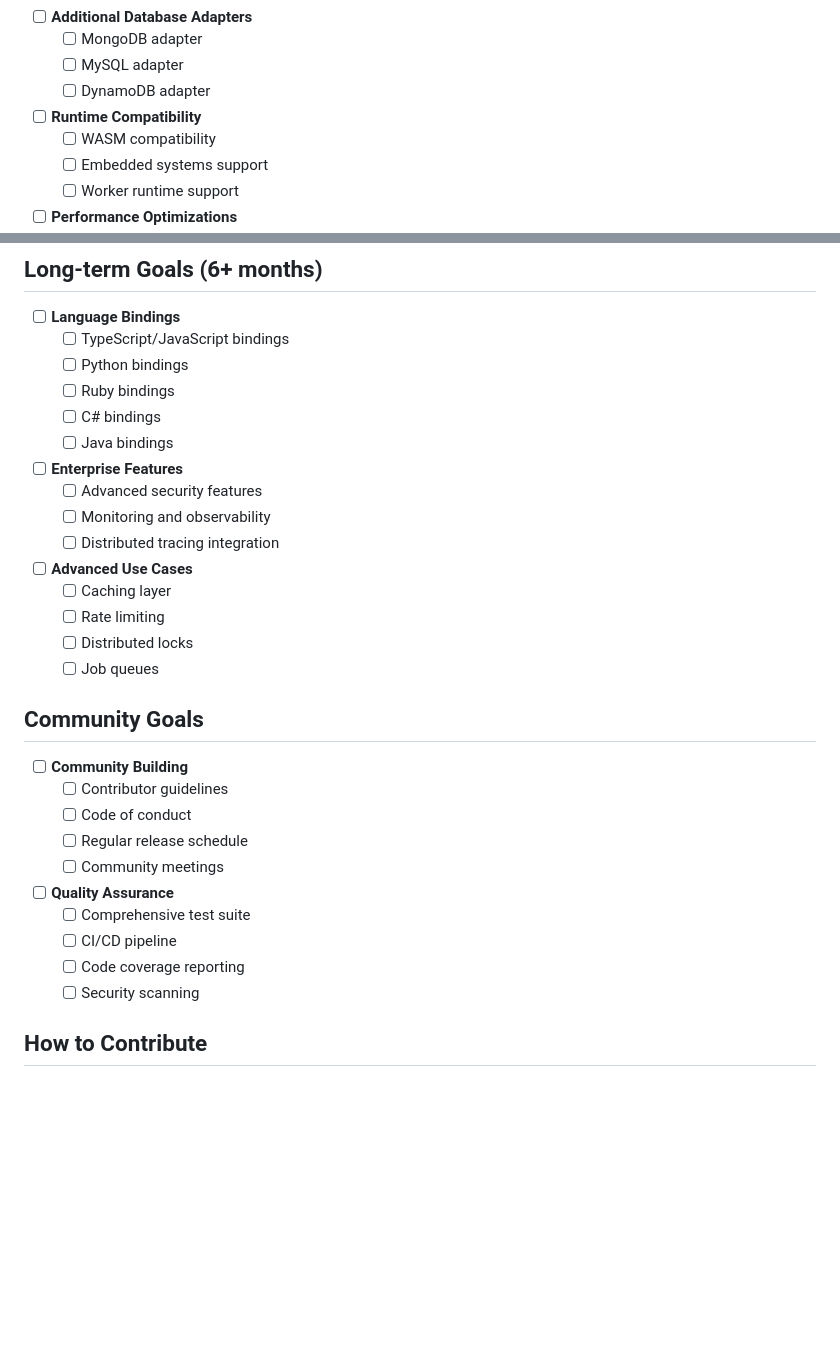
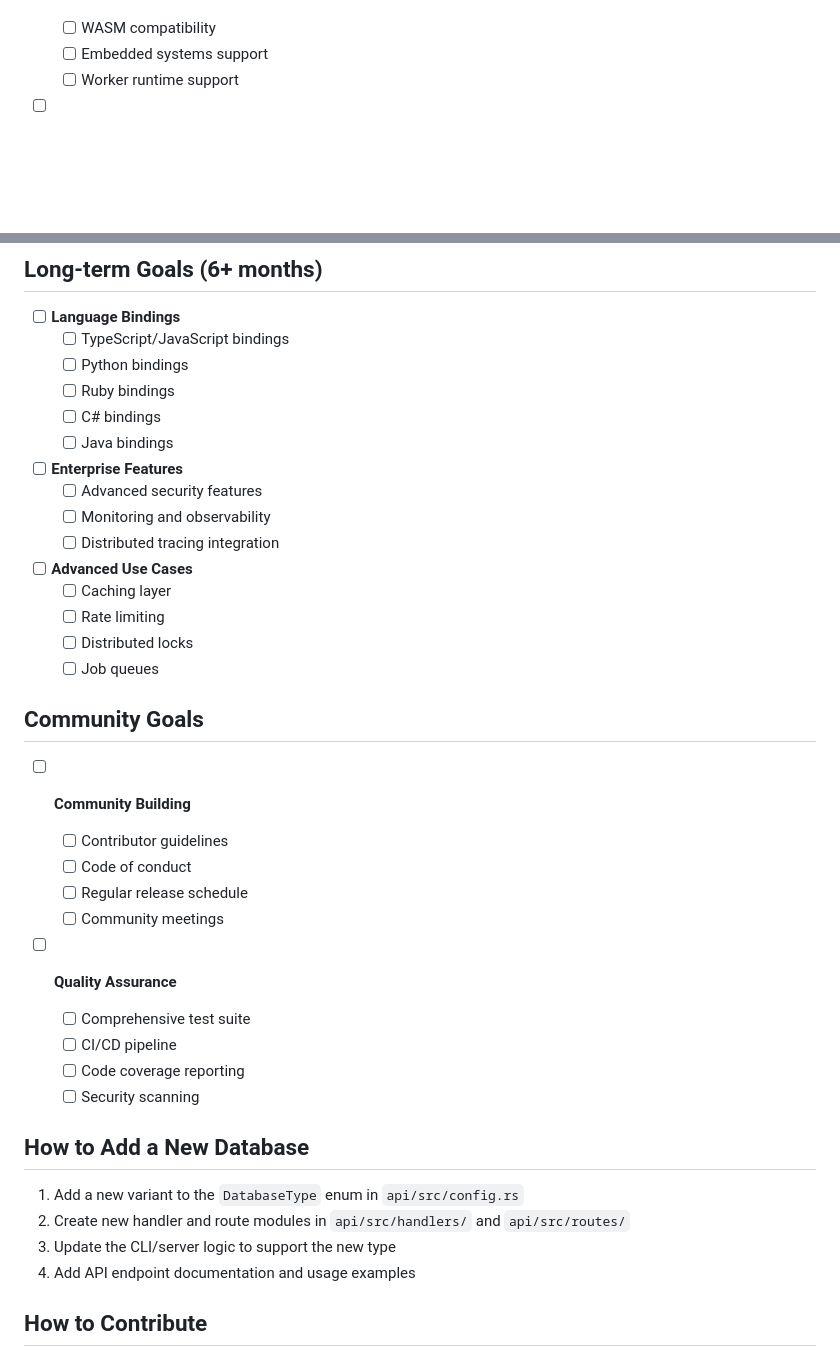
Before and after one commit to effortlesslabs/dbx, a Markdown page: ROADMAP.md, 2 parts joined by grey strips. Drawn GitHub-style; blank space fills up the shorter version.

```diff
--- a/ROADMAP.md
+++ b/ROADMAP.md
@@ -54,10 +69,4 @@ As of now, DBX has implemented:
 
-- [ ] **Additional Database Adapters**
-  - [ ] MongoDB adapter
-  - [ ] MySQL adapter
-  - [ ] DynamoDB adapter
-
-- [ ] **Runtime Compatibility**
   - [ ] WASM compatibility
   - [ ] Embedded systems support
   - [ ] Worker runtime support
@@ -75,12 +84,10 @@ As of now, DBX has implemented:
   - [ ] Ruby bindings
   - [ ] C# bindings
   - [ ] Java bindings
-
 - [ ] **Enterprise Features**
   - [ ] Advanced security features
   - [ ] Monitoring and observability
   - [ ] Distributed tracing integration
-
 - [ ] **Advanced Use Cases**
   - [ ] Caching layer
   - [ ] Rate limiting
@@ -90,6 +97,7 @@ As of now, DBX has implemented:
 ## Community Goals
 
 - [ ] **Community Building**
+
   - [ ] Contributor guidelines
   - [ ] Code of conduct
   - [ ] Regular release schedule
@@ -101,6 +109,13 @@ As of now, DBX has implemented:
   - [ ] Code coverage reporting
   - [ ] Security scanning
 
+## How to Add a New Database
+
+1. Add a new variant to the `DatabaseType` enum in `api/src/config.rs`
+2. Create new handler and route modules in `api/src/handlers/` and `api/src/routes/`
+3. Update the CLI/server logic to support the new type
+4. Add API endpoint documentation and usage examples
+
 ## How to Contribute
 
 We welcome contributions to help us achieve these roadmap items! If you're interested in working on a specific feature or enhancement:
```
Also changed, not shown: other parts of ROADMAP.md (+30 -15 lines).
